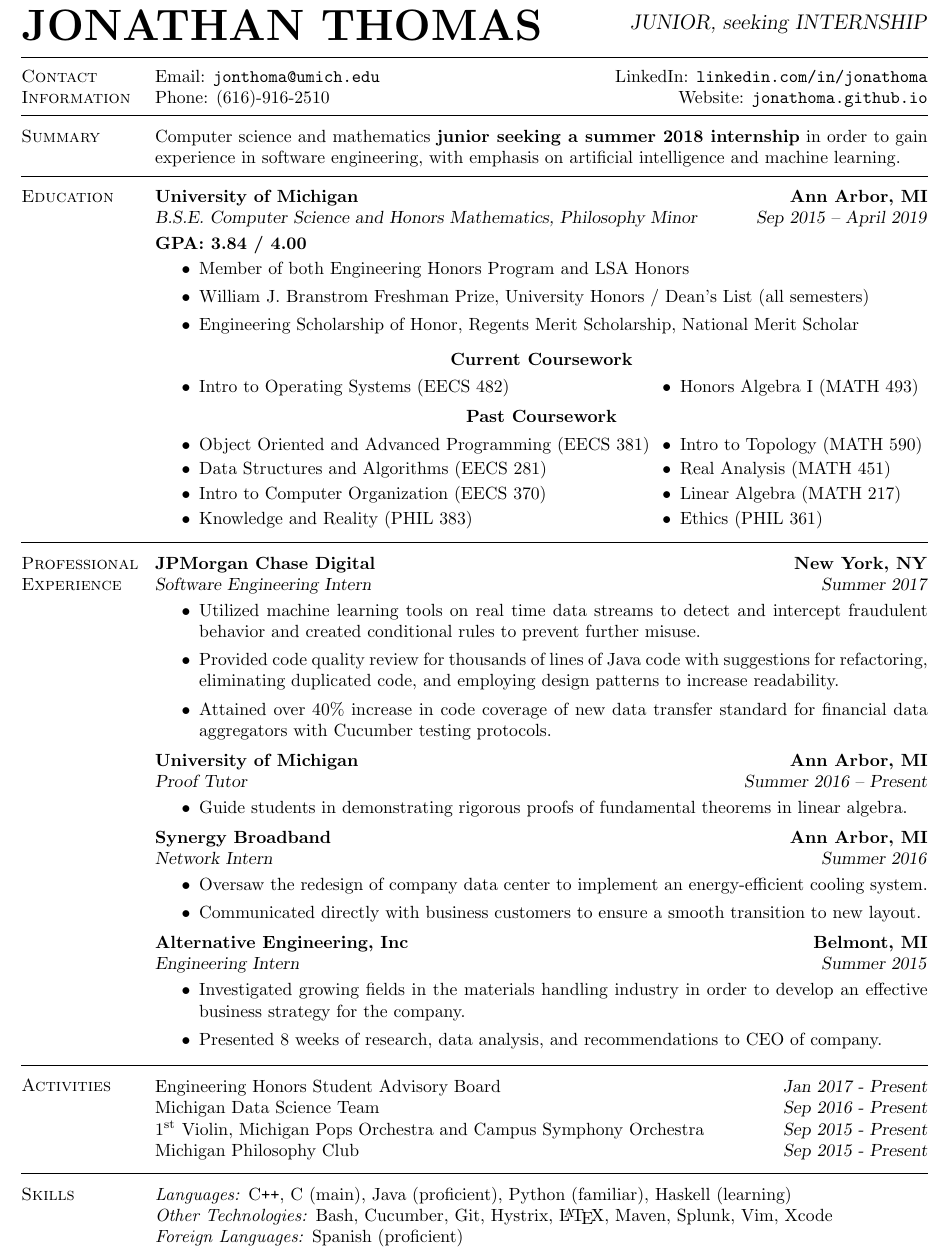
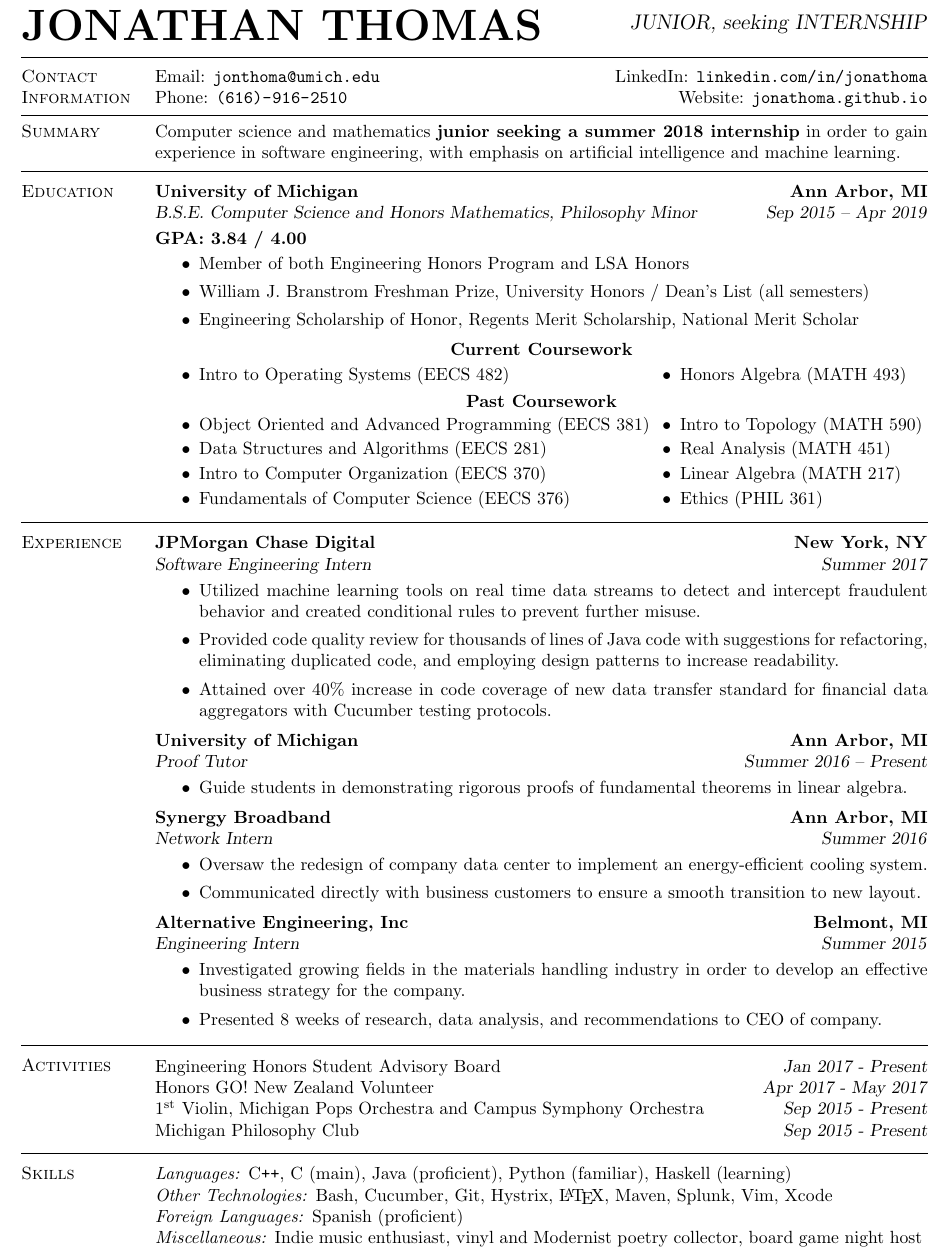
Before and after one commit to jonathoma/jonathoma.github.io, a LaTeX CV (resume/resume.tex): part of the page, cut so that both start at the same text. Compiled offline with pdfLaTeX.

Commit message:
updated resume

```diff
--- a/resume/resume.tex
+++ b/resume/resume.tex
@@ -8,11 +8,11 @@
     \vspace{-3.5mm}
     \section{\mysidestyle Contact\\Information}
     \noindent Email: \url{jonthoma@umich.edu} \hfill LinkedIn: \url{linkedin.com/in/jonathoma} \\
-    \noindent Phone: (616)-916-2510 \hfill Website: \url{jonathoma.github.io} \\
+    \noindent Phone: \url{(616)-916-2510} \hfill Website: \url{jonathoma.github.io} \\
     \vspace{-2.5mm}
 
 \sectionbreak
-\vspace{-2.5mm}
+\vspace{-3.5mm}
     \section{\mysidestyle Summary}
     Computer science and mathematics \textbf{junior seeking a summer 2018 internship} in order to gain experience in software engineering, with emphasis on artificial intelligence and machine learning. \vspace{-2.5mm}\\
 
@@ -21,34 +21,34 @@
     \section{\mysidestyle Education}
 
     \textbf{University of Michigan \hfill Ann Arbor, MI} \\\vspace{1mm}%
-    \textsl{B.S.E. Computer Science and Honors Mathematics, Philosophy Minor} \hfill \textsl{Sep 2015 -- April 2019} \\
+    \textsl{B.S.E. Computer Science and Honors Mathematics, Philosophy Minor} \hfill \textsl{Sep 2015 -- Apr 2019} \\
     \textbf{GPA: 3.84 / 4.00} \\\vspace{-3.5mm}
     \begin{itemize}
     \item Member of both Engineering Honors Program and LSA Honors
     \item William J. Branstrom Freshman Prize, University Honors / Dean's List (all semesters)
     \item Engineering Scholarship of Honor, Regents Merit Scholarship, National Merit Scholar
     \end{itemize}
-    \vspace{-5mm}
+    \vspace{-6mm}
     \begin{center} \textbf{Current Coursework} \end{center}
-    \vspace{-3mm}
+    \vspace{-3.5mm}
     \begin{itemize}
 \begin{minipage}[t]{.66\linewidth}
     \item Intro to Operating Systems (EECS 482)
 \end{minipage}%
 \begin{minipage}[t]{.5\linewidth}
-    \item Honors Algebra I (MATH 493)
+    \item Honors Algebra (MATH 493)
 \end{minipage}
 \end{itemize}
 
-\vspace{-9.5mm}
+\vspace{-10mm}
     \begin{center} \textbf{Past Coursework} \end{center}
-    \vspace{-3mm}
+    \vspace{-4mm}
     \begin{itemize}
     \begin{minipage}[t]{.66\linewidth}
     \item Object Oriented and Advanced Programming (EECS 381)
     \item Data Structures and Algorithms (EECS 281)
     \item Intro to Computer Organization (EECS 370)
-    \item Knowledge and Reality (PHIL 383)
+    \item Fundamentals of Computer Science (EECS 376)
 \end{minipage}%
 \begin{minipage}[t]{.5\linewidth}
     \item Intro to Topology (MATH 590)
@@ -61,7 +61,7 @@
 
 \sectionbreak
 \vspace{-2.5mm}
-    \section{\mysidestyle Professional\\Experience}
+    \section{\mysidestyle Experience}
 
     \textbf{JPMorgan Chase Digital \hfill New York, NY} \\\vspace{1mm}%
     \textsl{Software Engineering Intern} \hfill \textsl{Summer 2017}
@@ -101,7 +101,8 @@
    \begin{flushright}
    \vspace{-7.5mm}
     Engineering Honors Student Advisory Board	\hfill  \textsl{Jan 2017 - Present} \\
-    Michigan Data Science Team \hfill \textsl{Sep 2016 - Present}\\
+    Honors GO! New Zealand Volunteer \hfill \textsl{Apr 2017 - May 2017} \\
+    %Michigan Data Science Team \hfill \textsl{Sep 2016 - Present}\\
     1\textsuperscript{st} Violin, Michigan Pops Orchestra and Campus Symphony Orchestra \hfill \textsl{Sep 2015 - Present}\\
     Michigan Philosophy Club \hfill \textsl{Sep 2015 - Present}
     \end{flushright}
@@ -112,6 +113,6 @@
     \section{\mysidestyle Skills}
     \emph{Languages:} C\texttt{++}, C (main), Java (proficient), Python (familiar), Haskell (learning) \\
     \emph{Other Technologies:} Bash, Cucumber, Git, Hystrix, \LaTeX, Maven, Splunk, Vim, Xcode \\
-    \emph{Foreign Languages:} Spanish (proficient)
-\end{resume}
+    \emph{Foreign Languages:} Spanish (proficient) \\
+    \emph{Miscellaneous:}  Indie music enthusiast, vinyl and Modernist poetry collector, board game night host \end{resume}
 \end{document}
```
Also changed, not shown: resume/resume.pdf, 2 other files.
